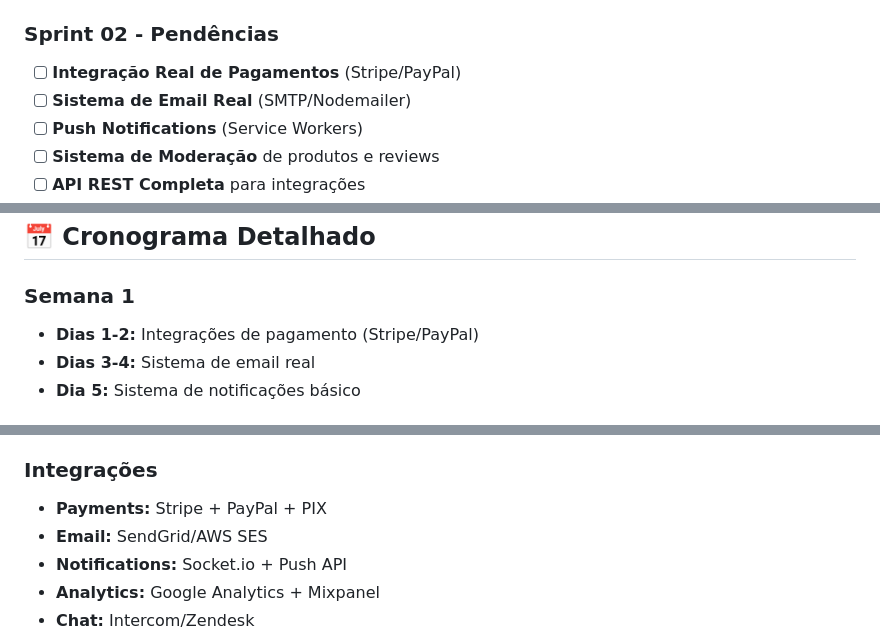
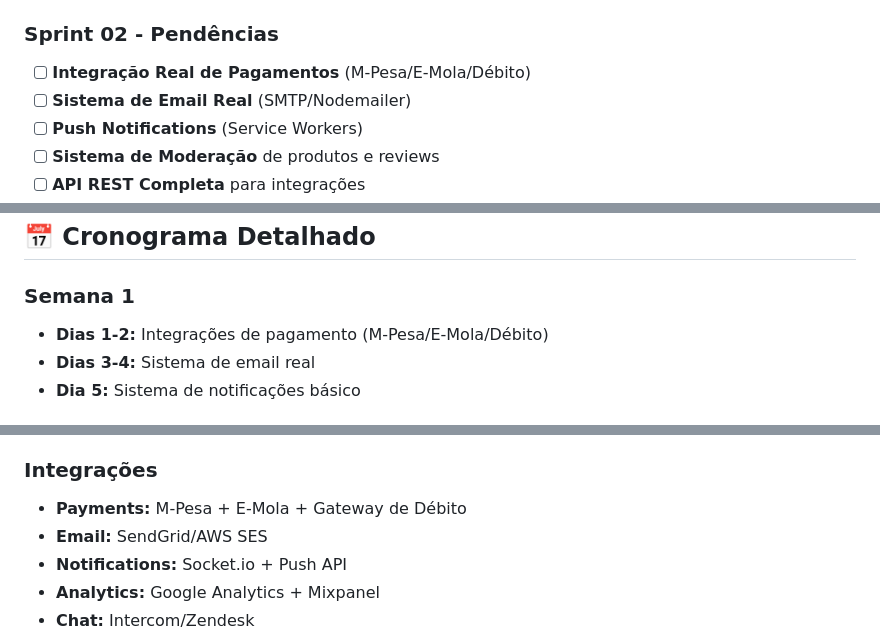
Before and after one commit to HIO-TECH-Lda/hublink-marketplace, a Markdown page: project/sprint-03-plan.md, 3 parts joined by grey strips. Drawn GitHub-style.

```diff
--- a/project/sprint-03-plan.md
+++ b/project/sprint-03-plan.md
@@ -36,7 +36,7 @@ O Sprint 03 foca na implementação de funcionalidades avançadas, integrações
 - [ ] **Sistema de Notificações** - `components/notifications/NotificationSystem.tsx`
 
 ### **Sprint 02 - Pendências**
-- [ ] **Integração Real de Pagamentos** (Stripe/PayPal)
+- [ ] **Integração Real de Pagamentos** (M-Pesa/E-Mola/Débito)
 - [ ] **Sistema de Email Real** (SMTP/Nodemailer)
 - [ ] **Push Notifications** (Service Workers)
 - [ ] **Sistema de Moderação** de produtos e reviews
@@ -468,7 +471,7 @@ O Sprint 03 foca na implementação de funcionalidades avançadas, integrações
 ## 📅 Cronograma Detalhado
 
 ### **Semana 1**
-- **Dias 1-2:** Integrações de pagamento (Stripe/PayPal)
+- **Dias 1-2:** Integrações de pagamento (M-Pesa/E-Mola/Débito)
 - **Dias 3-4:** Sistema de email real
 - **Dia 5:** Sistema de notificações básico
 
@@ -518,7 +521,7 @@ O Sprint 03 foca na implementação de funcionalidades avançadas, integrações
 - **Containerization:** Docker
 
 ### **Integrações**
-- **Payments:** Stripe + PayPal + PIX
+- **Payments:** M-Pesa + E-Mola + Gateway de Débito
 - **Email:** SendGrid/AWS SES
 - **Notifications:** Socket.io + Push API
 - **Analytics:** Google Analytics + Mixpanel
```
Also changed, not shown: other parts of project/sprint-03-plan.md (+26 -22 lines).
